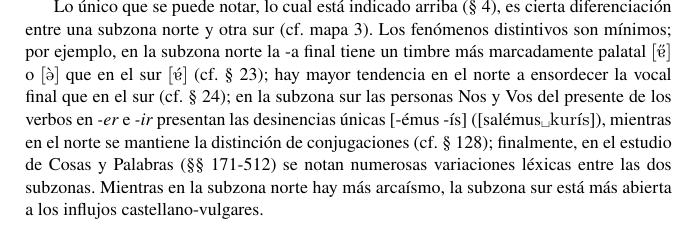
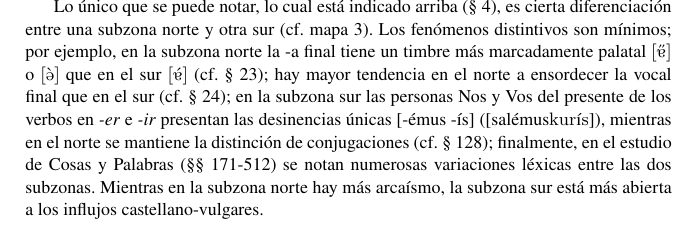
Before and after one commit to morecar/habla-pasiega, a LaTeX book (el-habla-pasiega.tex, which reads capitulos/introduccion/02-la-encuesta.tex): part of page 20 of 35, cut so that both start at the same text. Compiled offline with pdfLaTeX.

Commit message:
Keep the searchable space visually invisible

```diff
--- a/capitulos/introduccion/02-la-encuesta.tex
+++ b/capitulos/introduccion/02-la-encuesta.tex
@@ -12,7 +12,7 @@ Era de desear que se hiciera alguna monografía sobre el habla de una localidad
 
 \subsection{} Como ya se ha indicado (§ 11), hoy es preciso, para oír el verdadero lenguaje local, apartarse bastante de las carreteras. En todos los casos hemos empezado por preguntar en las cabezas de municipio por los puntos de habla más arcaizante y éstos han sido casi siempre caseríos sin comunicación fácil. Sin embargo, debemos insistir en que es inútil todo esfuerzo para caracterizar con alguna exactitud el habla de una localidad pasiega específica, ya que pocos pasiegos viven en un punto fijo y la gran mayoría vive sucesivamente en varios barrios y, muchas veces, aun en distintos municipios, dentro del territorio pasiego (cf. §§ 5-6).
 
-Lo único que se puede notar, lo cual está indicado arriba (§ 4), es cierta diferenciación entre una subzona norte y otra sur (cf. mapa 3). Los fenómenos distintivos son mínimos; por ejemplo, en la subzona norte la -a final tiene un timbre más marcadamente palatal \textipa{[\H{5}]} o \textipa{[\`{@}]} que en el sur \textipa{[\'{5}]} (cf. § 23); hay mayor tendencia en el norte a ensordecer la vocal final que en el sur (cf. § 24); en la subzona sur las personas Nos y Vos del presente de los verbos en \textit{-er} e \textit{-ir} presentan las desinencias únicas [-émus -ís] ([salémus\textnormal{\char32}\dialectform{kurís}{kur\textnormal{í}s}]), mientras en el norte se mantiene la distinción de conjugaciones (cf. § 128); finalmente, en el estudio de Cosas y Palabras (§§ 171-512) se notan numerosas variaciones léxicas entre las dos subzonas. Mientras en la subzona norte hay más arcaísmo, la subzona sur está más abierta a los influjos castellano-vulgares.
+Lo único que se puede notar, lo cual está indicado arriba (§ 4), es cierta diferenciación entre una subzona norte y otra sur (cf. mapa 3). Los fenómenos distintivos son mínimos; por ejemplo, en la subzona norte la -a final tiene un timbre más marcadamente palatal \textipa{[\H{5}]} o \textipa{[\`{@}]} que en el sur \textipa{[\'{5}]} (cf. § 23); hay mayor tendencia en el norte a ensordecer la vocal final que en el sur (cf. § 24); en la subzona sur las personas Nos y Vos del presente de los verbos en \textit{-er} e \textit{-ir} presentan las desinencias únicas [-émus -ís] ([salémus\mbox{\pdffakespace}\dialectform{kurís}{kur\textnormal{í}s}]), mientras en el norte se mantiene la distinción de conjugaciones (cf. § 128); finalmente, en el estudio de Cosas y Palabras (§§ 171-512) se notan numerosas variaciones léxicas entre las dos subzonas. Mientras en la subzona norte hay más arcaísmo, la subzona sur está más abierta a los influjos castellano-vulgares.
 
 \clearpage
 \thispagestyle{empty}
```
